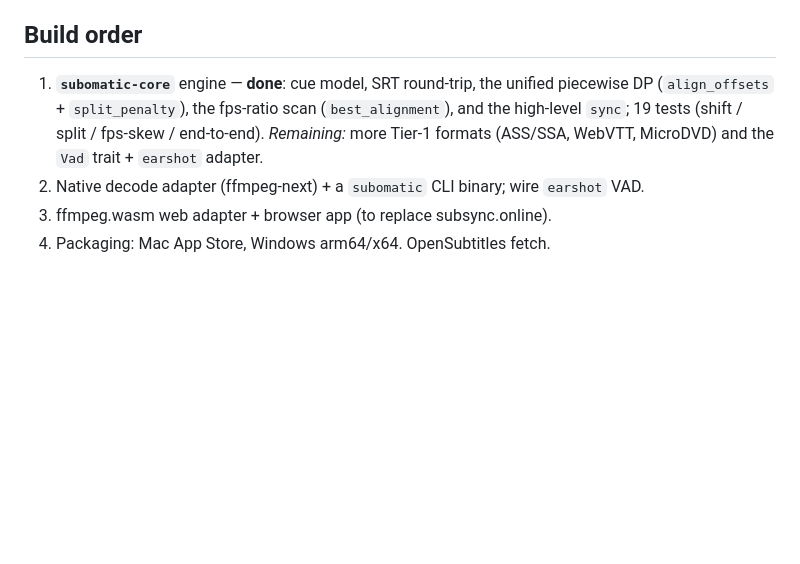
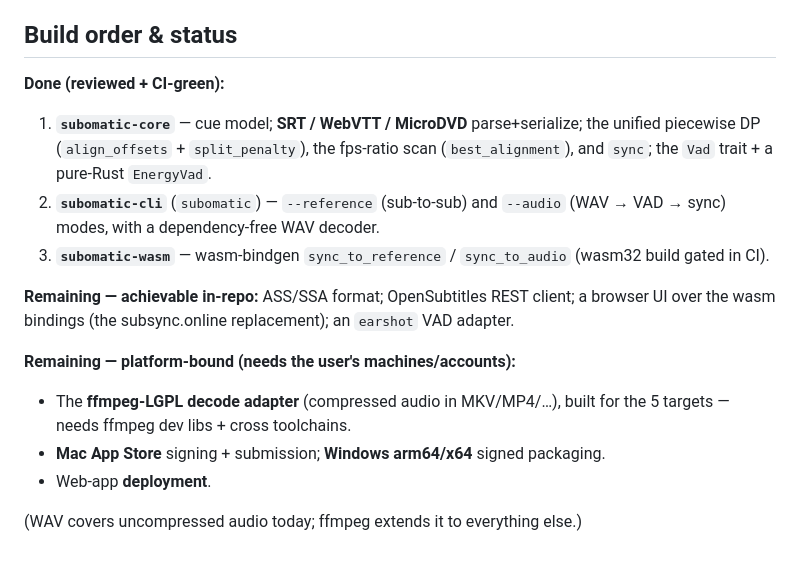
Before and after one commit to subomatic/subomatic, a Markdown page: DESIGN.md, the part around the change. Rendered like a GitHub page; blank space fills up the shorter version.

Commit message:
Update DESIGN build-order with progress and platform-bound remainder

```diff
--- a/DESIGN.md
+++ b/DESIGN.md
@@ -106,14 +106,25 @@ One unified dynamic program, not separate alass/ffsubsync engines.
   port alass's GPL source. _(Not legal advice; an IP review before a paid launch
   is still worth it.)_
 
-## Build order
+## Build order & status
 
-1. **`subomatic-core`** engine — **done**: cue model, SRT round-trip, the unified
-   piecewise DP (`align_offsets` + `split_penalty`), the fps-ratio scan
-   (`best_alignment`), and the high-level `sync`; 19 tests (shift / split /
-   fps-skew / end-to-end). _Remaining:_ more Tier-1 formats (ASS/SSA, WebVTT,
-   MicroDVD) and the `Vad` trait + `earshot` adapter.
-2. Native decode adapter (ffmpeg-next) + a `subomatic` CLI binary; wire `earshot`
-   VAD.
-3. ffmpeg.wasm web adapter + browser app (to replace subsync.online).
-4. Packaging: Mac App Store, Windows arm64/x64. OpenSubtitles fetch.
+**Done (reviewed + CI-green):**
+1. **`subomatic-core`** — cue model; **SRT / WebVTT / MicroDVD** parse+serialize;
+   the unified piecewise DP (`align_offsets` + `split_penalty`), the fps-ratio
+   scan (`best_alignment`), and `sync`; the `Vad` trait + a pure-Rust `EnergyVad`.
+2. **`subomatic-cli`** (`subomatic`) — `--reference` (sub-to-sub) and `--audio`
+   (WAV → VAD → sync) modes, with a dependency-free WAV decoder.
+3. **`subomatic-wasm`** — wasm-bindgen `sync_to_reference` / `sync_to_audio`
+   (wasm32 build gated in CI).
+
+**Remaining — achievable in-repo:** ASS/SSA format; OpenSubtitles REST client;
+a browser UI over the wasm bindings (the subsync.online replacement); an
+`earshot` VAD adapter.
+
+**Remaining — platform-bound (needs the user's machines/accounts):**
+- The **ffmpeg-LGPL decode adapter** (compressed audio in MKV/MP4/…), built for
+  the 5 targets — needs ffmpeg dev libs + cross toolchains.
+- **Mac App Store** signing + submission; **Windows arm64/x64** signed packaging.
+- Web-app **deployment**.
+
+(WAV covers uncompressed audio today; ffmpeg extends it to everything else.)
```
